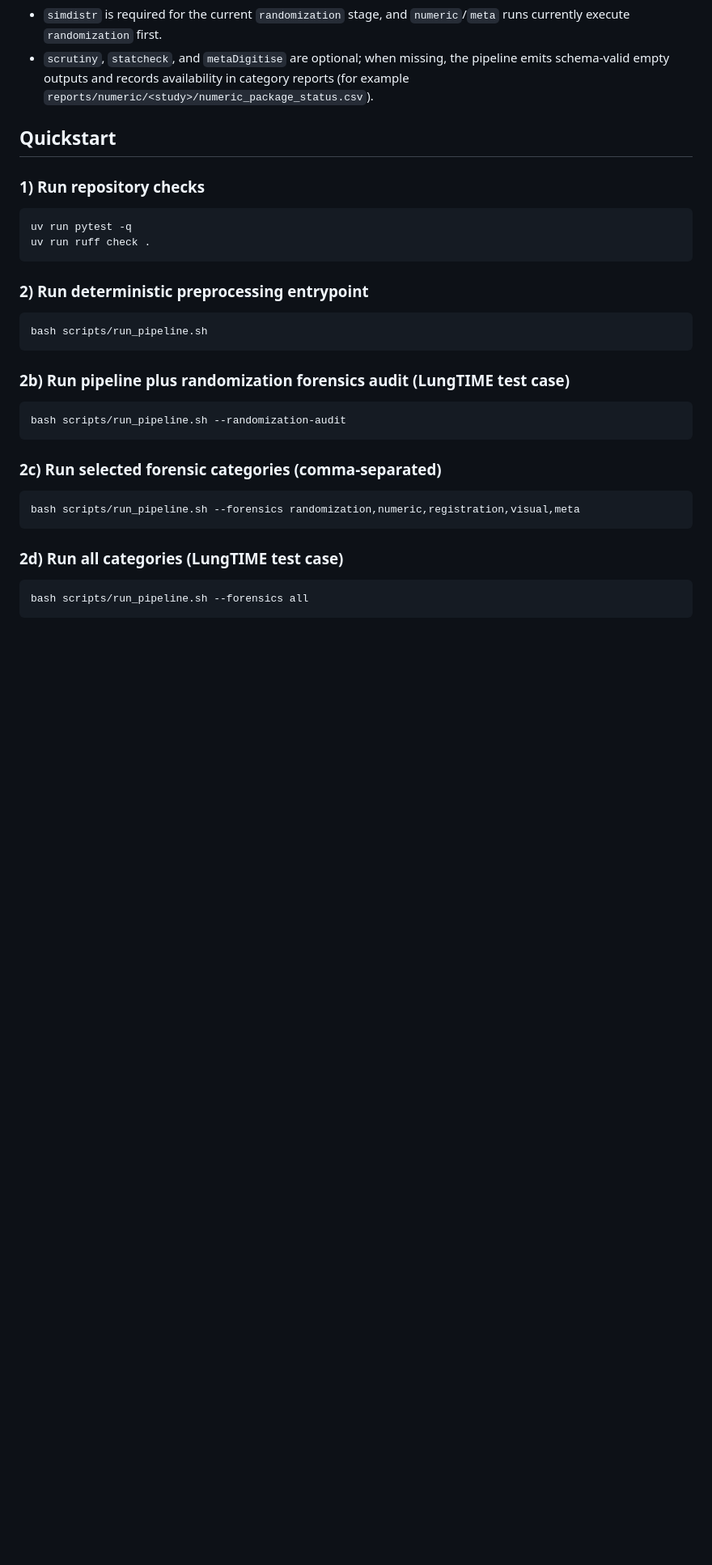
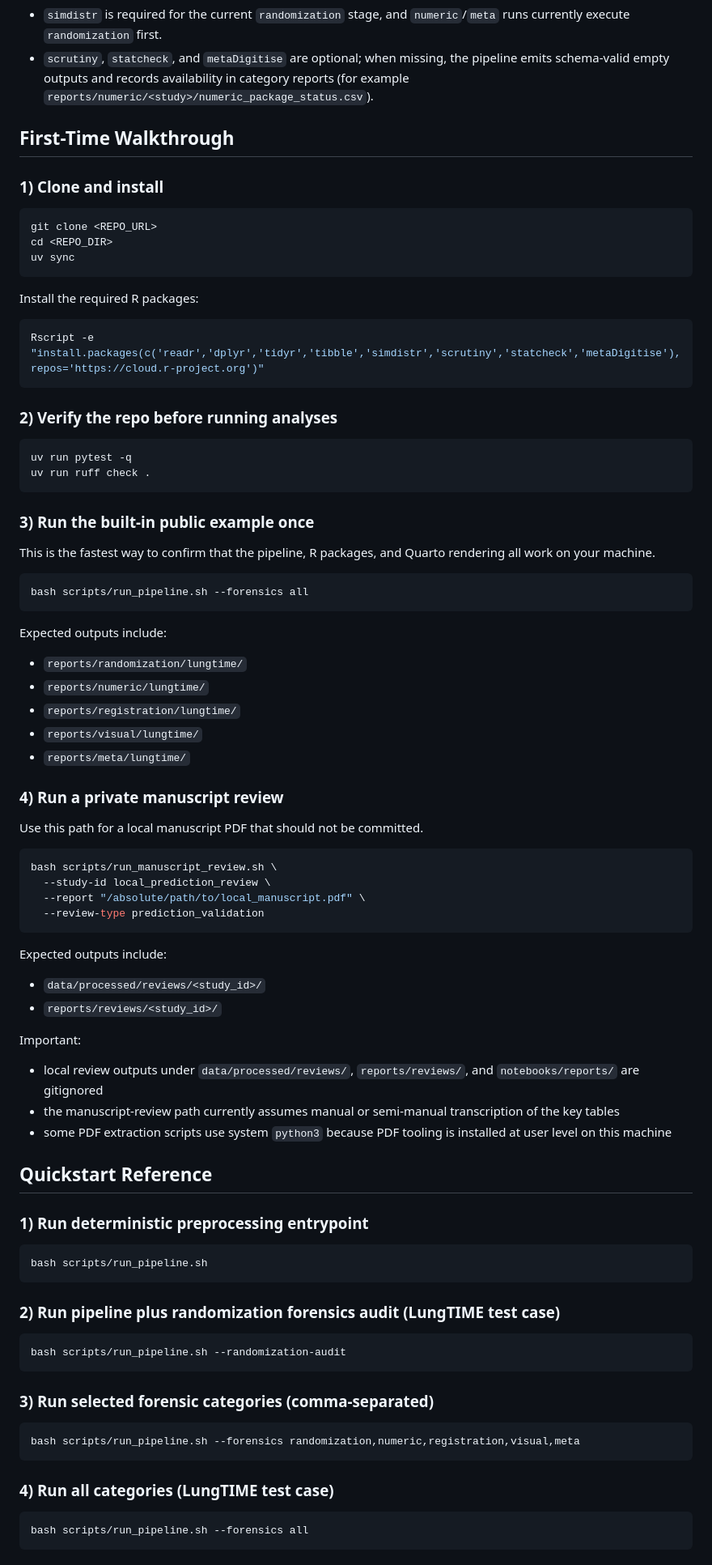
Before and after one commit to reblocke/forensic_metascience, a Markdown page: README.md, the part around one of its changes. Shown at 81% size. Drawn GitHub-style; blank space fills up the shorter version.

Commit message:
Expand README with setup walkthrough and use cases

````diff
--- a/README.md
+++ b/README.md
@@ -59,30 +89,85 @@ Notes:
 - `simdistr` is required for the current `randomization` stage, and `numeric`/`meta` runs currently execute `randomization` first.
 - `scrutiny`, `statcheck`, and `metaDigitise` are optional; when missing, the pipeline emits schema-valid empty outputs and records availability in category reports (for example `reports/numeric/<study>/numeric_package_status.csv`).
 
-## Quickstart
+## First-Time Walkthrough
 
-### 1) Run repository checks
+### 1) Clone and install
+
+```bash
+git clone <REPO_URL>
+cd <REPO_DIR>
+uv sync
+```
+
+Install the required R packages:
+
+```bash
+Rscript -e "install.packages(c('readr','dplyr','tidyr','tibble','simdistr','scrutiny','statcheck','metaDigitise'), repos='https://cloud.r-project.org')"
+```
+
+### 2) Verify the repo before running analyses
+
 ```bash
 uv run pytest -q
 uv run ruff check .
 ```
 
-### 2) Run deterministic preprocessing entrypoint
+### 3) Run the built-in public example once
+
+This is the fastest way to confirm that the pipeline, R packages, and Quarto rendering all work on your machine.
+
+```bash
+bash scripts/run_pipeline.sh --forensics all
+```
+
+Expected outputs include:
+
+- `reports/randomization/lungtime/`
+- `reports/numeric/lungtime/`
+- `reports/registration/lungtime/`
+- `reports/visual/lungtime/`
+- `reports/meta/lungtime/`
+
+### 4) Run a private manuscript review
+
+Use this path for a local manuscript PDF that should not be committed.
+
+```bash
+bash scripts/run_manuscript_review.sh \
+  --study-id local_prediction_review \
+  --report "/absolute/path/to/local_manuscript.pdf" \
+  --review-type prediction_validation
+```
+
+Expected outputs include:
+
+- `data/processed/reviews/<study_id>/`
+- `reports/reviews/<study_id>/`
+
+Important:
+
+- local review outputs under `data/processed/reviews/`, `reports/reviews/`, and `notebooks/reports/` are gitignored
+- the manuscript-review path currently assumes manual or semi-manual transcription of the key tables
+- some PDF extraction scripts use system `python3` because PDF tooling is installed at user level on this machine
+
+## Quickstart Reference
+
+### 1) Run deterministic preprocessing entrypoint
 ```bash
 bash scripts/run_pipeline.sh
 ```
 
-### 2b) Run pipeline plus randomization forensics audit (LungTIME test case)
+### 2) Run pipeline plus randomization forensics audit (LungTIME test case)
 ```bash
 bash scripts/run_pipeline.sh --randomization-audit
 ```
 
-### 2c) Run selected forensic categories (comma-separated)
+### 3) Run selected forensic categories (comma-separated)
 ```bash
 bash scripts/run_pipeline.sh --forensics randomization,numeric,registration,visual,meta
 ```
 
-### 2d) Run all categories (LungTIME test case)
+### 4) Run all categories (LungTIME test case)
 ```bash
 bash scripts/run_pipeline.sh --forensics all
 ```
````
Also changed, not shown: other parts of README.md (+81 -2 lines).
